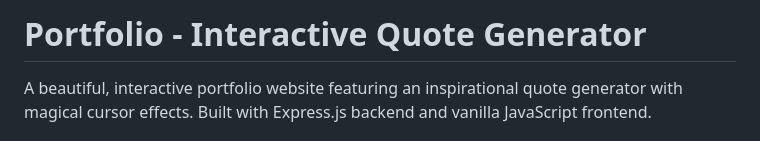
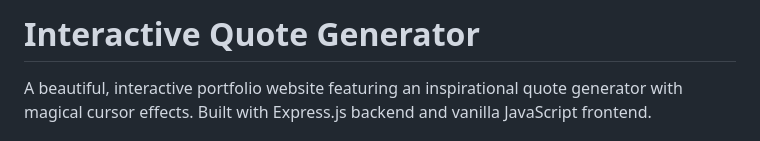
Before and after one commit to sufyanikramofficial/QuoteOnClick, a Markdown page: README.md, the part around the change. GitHub-like rendering.

Commit message:
Just small read me changings

```diff
--- a/README.md
+++ b/README.md
@@ -1,4 +1,4 @@
-# Portfolio - Interactive Quote Generator
+# Interactive Quote Generator
 
 A beautiful, interactive portfolio website featuring an inspirational quote generator with magical cursor effects. Built with Express.js backend and vanilla JavaScript frontend.
 
```
